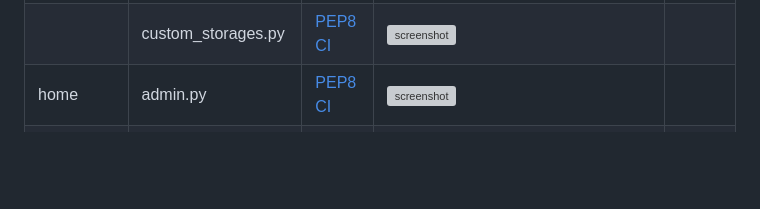
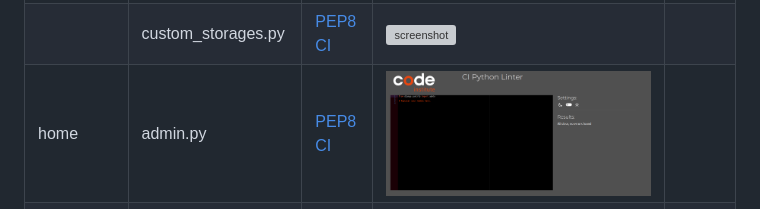
Before and after one commit to MJstephenson/Shopping-app, a Markdown page: TESTING.md, the part around the change printed below. Rendered like a GitHub page; pictures changed too: documentation/pep8/pep8-home-admin.py.png (added); blank space fills up the shorter version; grey boxes are pictures that could not be loaded.

Commit message:
Add missing PEP8 screenshots to TESTING.md

```diff
--- a/TESTING.md
+++ b/TESTING.md
@@ -70,7 +70,7 @@ I have used the recommended [PEP8 CI Python Linter](https://pep8ci.herokuapp.com
 | contact | urls.py | [PEP8 CI](https://pep8ci.herokuapp.com/https://raw.githubusercontent.com/MJstephenson/Shopping-app/main/contact/urls.py) | ![screenshot](documentation/pep8/pep8-contact-urls-py.png) | |
 | contact | views.py | [PEP8 CI](https://pep8ci.herokuapp.com/https://raw.githubusercontent.com/MJstephenson/Shopping-app/main/contact/views.py) | ![screenshot](documentation/pep8/pep8-contact-views-py.png) | |
 |  | custom_storages.py | [PEP8 CI](https://pep8ci.herokuapp.com/https://raw.githubusercontent.com/MJstephenson/Shopping-app/main/custom_storages.py) | ![screenshot](documentation/pep8/pep8-custom-storages-py.png) | |
-| home | admin.py | [PEP8 CI](https://pep8ci.herokuapp.com/https://raw.githubusercontent.com/MJstephenson/Shopping-app/main/home/admin.py) | ![screenshot](documentation/validation/path-to-screenshot.png) | |
+| home | admin.py | [PEP8 CI](https://pep8ci.herokuapp.com/https://raw.githubusercontent.com/MJstephenson/Shopping-app/main/home/admin.py) | ![screenshot](documentation/pep8/pep8-home-admin.py.png) | |
 | home | models.py | [PEP8 CI](https://pep8ci.herokuapp.com/https://raw.githubusercontent.com/MJstephenson/Shopping-app/main/home/models.py) | ![screenshot](documentation/pep8/pep8-home-models-py.png) | |
 | home | urls.py | [PEP8 CI](https://pep8ci.herokuapp.com/https://raw.githubusercontent.com/MJstephenson/Shopping-app/main/home/urls.py) | ![screenshot](documentation/pep8/pep8-home-urls-py.png) | |
 | home | views.py | [PEP8 CI](https://pep8ci.herokuapp.com/https://raw.githubusercontent.com/MJstephenson/Shopping-app/main/home/views.py) | ![screenshot](documentation/pep8/pep8-home-views-py.png) | |
```
Also changed, not shown: other parts of TESTING.md (+1 -1 lines).
